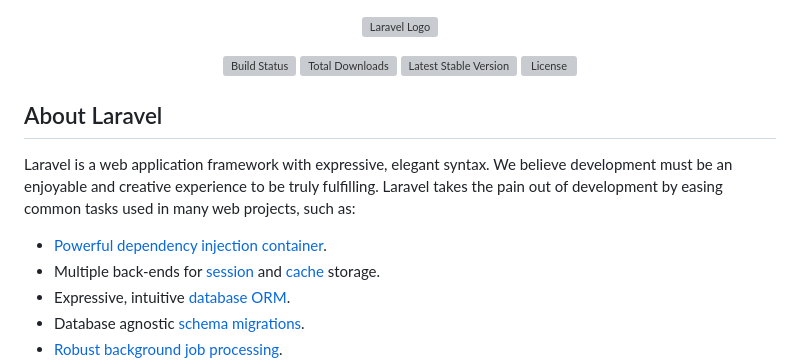
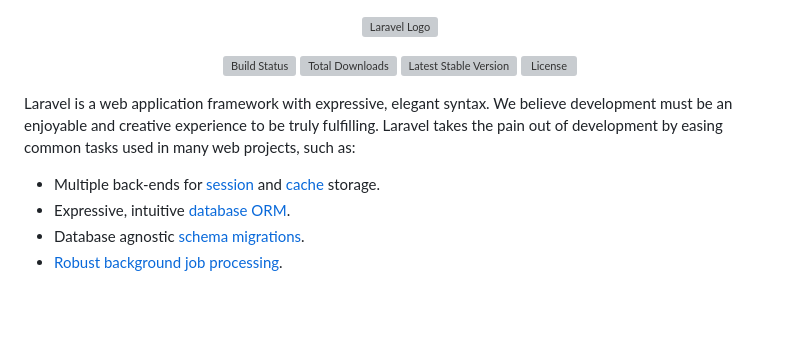
Before and after one commit to anpham271082/Laravel, a Markdown page: README.md, the part around the change. GitHub-like rendering; blank space fills up the shorter version; grey boxes are pictures that could not be loaded.

```diff
--- a/README.md
+++ b/README.md
@@ -7,11 +7,8 @@
 <a href="https://packagist.org/packages/laravel/framework"><img src="https://img.shields.io/packagist/l/laravel/framework" alt="License"></a>
 </p>
 
-## About Laravel
 
 Laravel is a web application framework with expressive, elegant syntax. We believe development must be an enjoyable and creative experience to be truly fulfilling. Laravel takes the pain out of development by easing common tasks used in many web projects, such as:
-
-- [Powerful dependency injection container](https://laravel.com/docs/container).
 - Multiple back-ends for [session](https://laravel.com/docs/session) and [cache](https://laravel.com/docs/cache) storage.
 - Expressive, intuitive [database ORM](https://laravel.com/docs/eloquent).
 - Database agnostic [schema migrations](https://laravel.com/docs/migrations).
```
